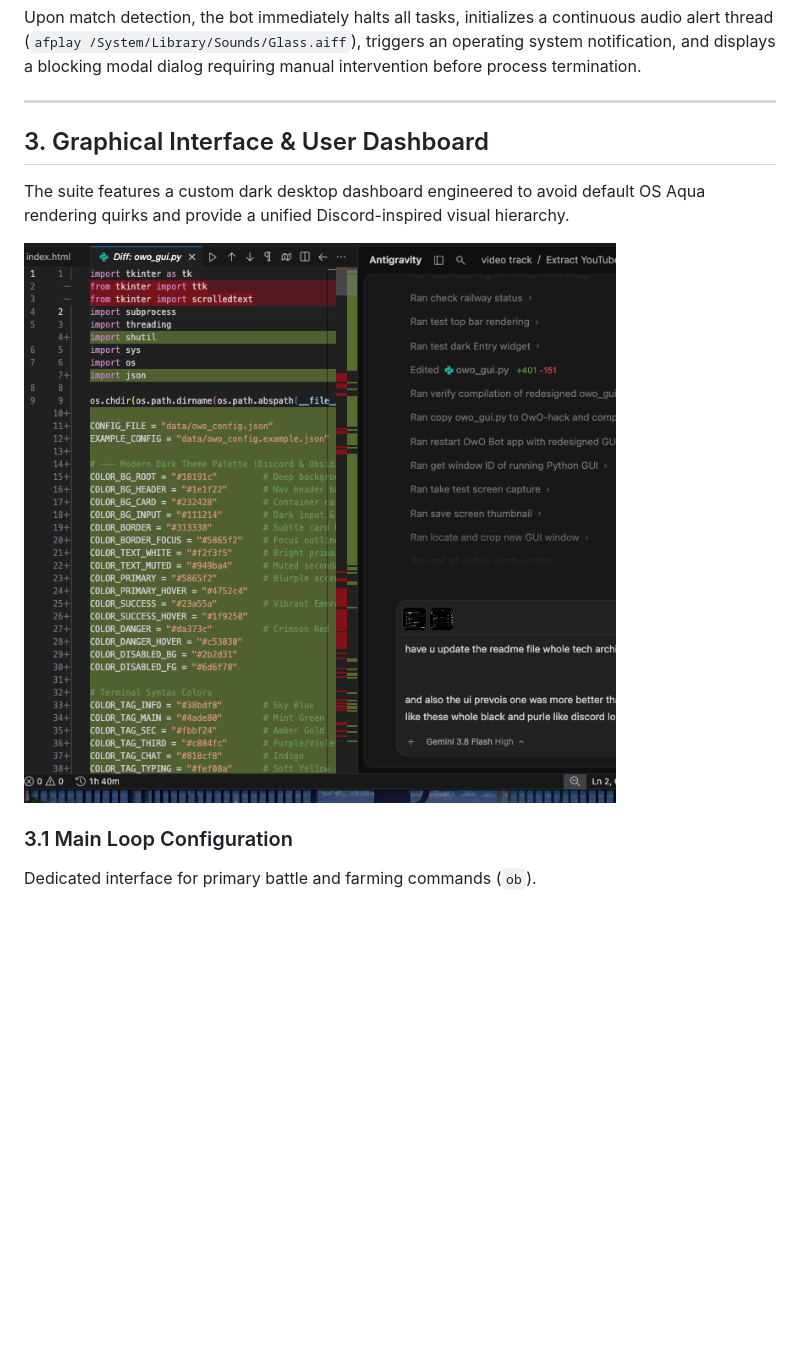
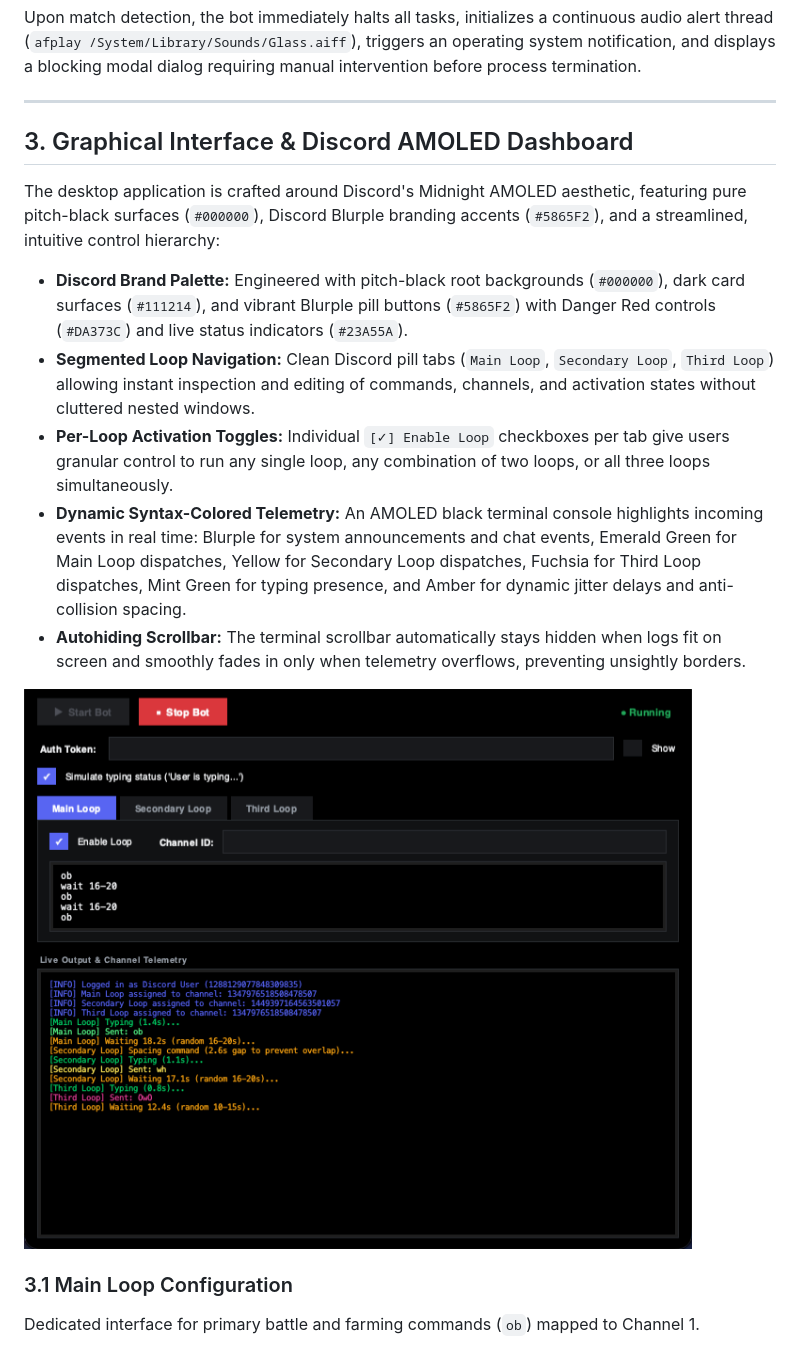
Before and after one commit to tejuas98/OwO-hack, a Markdown page: README.md, the part around one of its changes. GitHub-like rendering; pictures changed too: assets/dashboard_redesign_preview.png; blank space fills up the shorter version.

Commit message:
Design: Discord Midnight AMOLED theme with pure black and Blurple design hierarchy, updated architecture documentation and clean assets

```diff
--- a/README.md
+++ b/README.md
@@ -150,14 +150,20 @@ Upon match detection, the bot immediately halts all tasks, initializes a continu
 
 ---
 
-## 3. Graphical Interface & User Dashboard
+## 3. Graphical Interface & Discord AMOLED Dashboard
 
-The suite features a custom dark desktop dashboard engineered to avoid default OS Aqua rendering quirks and provide a unified Discord-inspired visual hierarchy.
+The desktop application is crafted around Discord's Midnight AMOLED aesthetic, featuring pure pitch-black surfaces (`#000000`), Discord Blurple branding accents (`#5865F2`), and a streamlined, intuitive control hierarchy:
 
-![Redesigned Dashboard](assets/dashboard_redesign_preview.png)
+- **Discord Brand Palette:** Engineered with pitch-black root backgrounds (`#000000`), dark card surfaces (`#111214`), and vibrant Blurple pill buttons (`#5865F2`) with Danger Red controls (`#DA373C`) and live status indicators (`#23A55A`).
+- **Segmented Loop Navigation:** Clean Discord pill tabs (`Main Loop`, `Secondary Loop`, `Third Loop`) allowing instant inspection and editing of commands, channels, and activation states without cluttered nested windows.
+- **Per-Loop Activation Toggles:** Individual `[✓] Enable Loop` checkboxes per tab give users granular control to run any single loop, any combination of two loops, or all three loops simultaneously.
+- **Dynamic Syntax-Colored Telemetry:** An AMOLED black terminal console highlights incoming events in real time: Blurple for system announcements and chat events, Emerald Green for Main Loop dispatches, Yellow for Secondary Loop dispatches, Fuchsia for Third Loop dispatches, Mint Green for typing presence, and Amber for dynamic jitter delays and anti-collision spacing.
+- **Autohiding Scrollbar:** The terminal scrollbar automatically stays hidden when logs fit on screen and smoothly fades in only when telemetry overflows, preventing unsightly borders.
+
+![Discord AMOLED Dashboard](assets/dashboard_redesign_preview.png)
 
 ### 3.1 Main Loop Configuration
-Dedicated interface for primary battle and farming commands (`ob`).
+Dedicated interface for primary battle and farming commands (`ob`) mapped to Channel 1.
 
 ![Main Loop Dashboard](assets/dashboard_main_loop.png)
 
```
Also changed, not shown: other parts of README.md (+2 -2 lines), assets/dashboard_main_loop.png, assets/dashboard_secondary_loop.png, assets/dashboard_third_loop.png, 1 other file.
